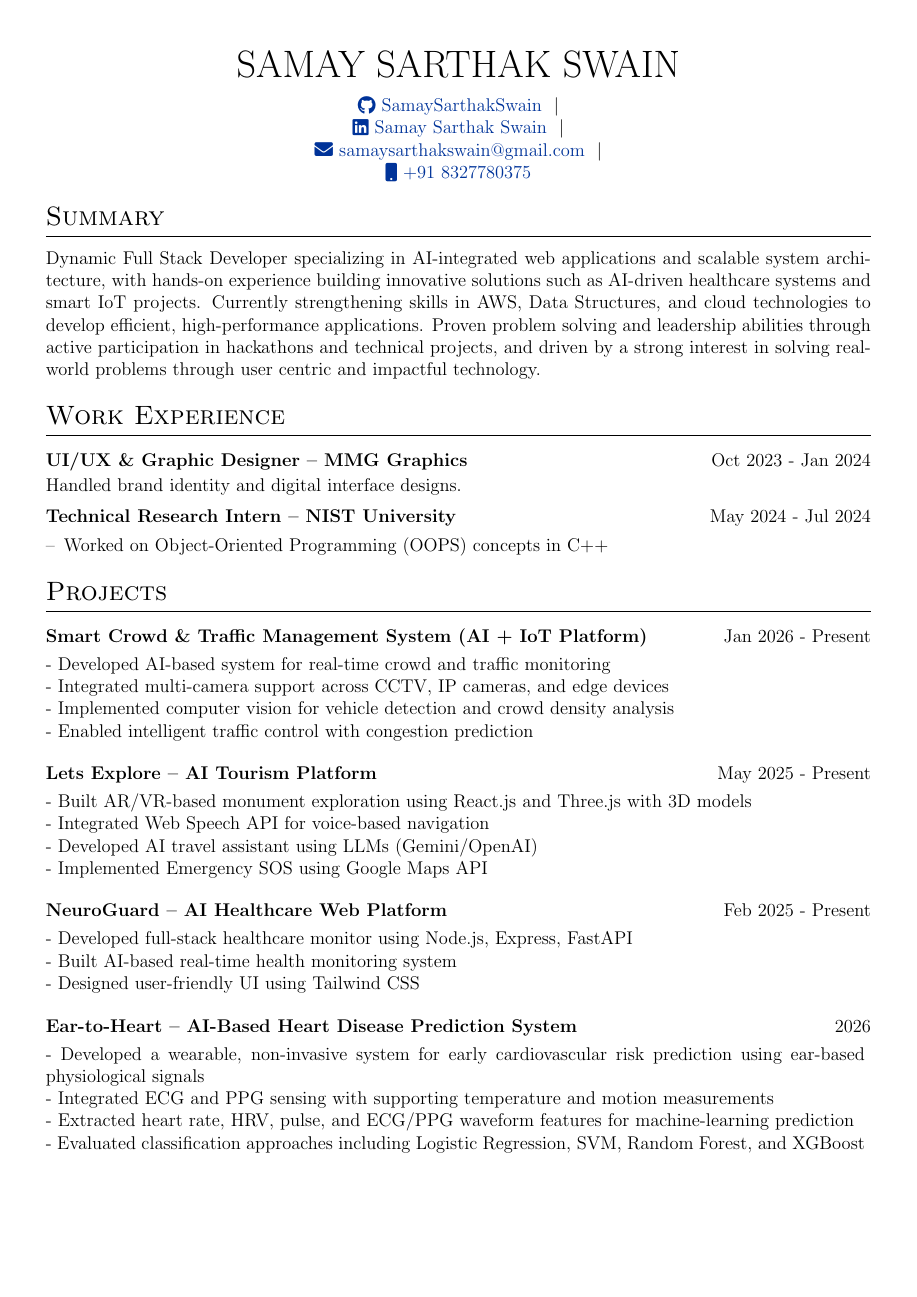
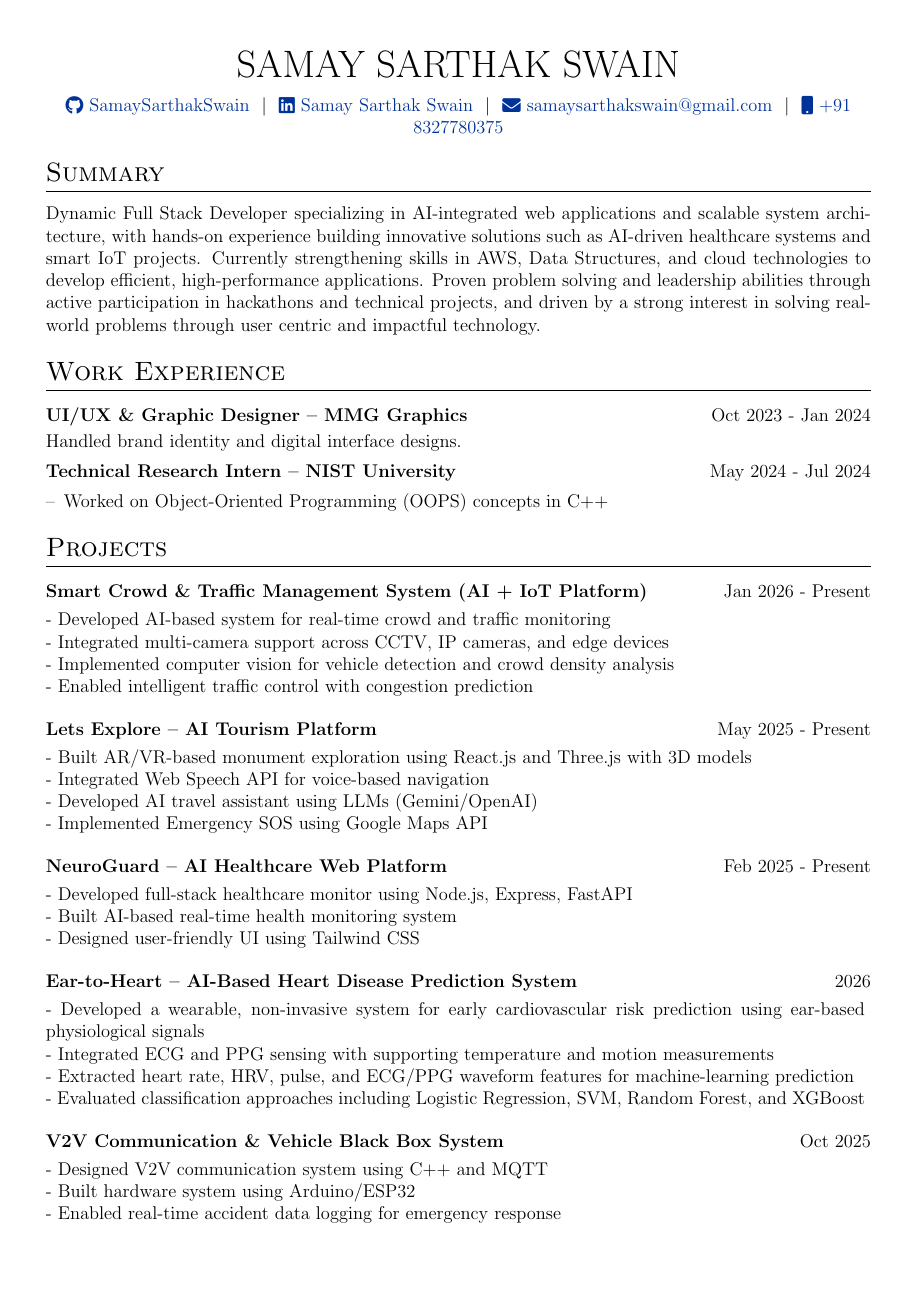
Before and after one commit to SamaySarthakSwain/New-2-CV-By-modyfing-cv.tex-file-, a LaTeX CV (cv.tex): page 1 of 3 before the commit and page 1 of 2 after it. Compiled offline with pdfLaTeX.

Commit message:
Update contact info formatting and page break

```diff
--- a/cv.tex
+++ b/cv.tex
@@ -134,10 +134,10 @@
 \begin{tabularx}{\linewidth}{@{} C @{}}
 \Huge{SAMAY SARTHAK SWAIN} \\[7.5pt]
 
-\href{https://github.com/SamaySarthakSwain}{\raisebox{-0.05\height}\faGithub\ SamaySarthakSwain} \ $|$ \\
-\href{https://www.linkedin.com/in/samay-sarthak-swain-b9a277330}{\raisebox{-0.05\height}\faLinkedin\ Samay Sarthak Swain} \ $|$ \\
-\href{mailto:samaysarthakswain@gmail.com}{\raisebox{-0.05\height}\faEnvelope \ samaysarthakswain@gmail.com}     \ $|$ \\
-\href{tel:+918327780375}{\raisebox{-0.05\height}\faMobile \ +91 8327780375} \\
+\href{https://github.com/SamaySarthakSwain}{\raisebox{-0.05\height}\faGithub\ SamaySarthakSwain} \ $|$ \
+\href{https://www.linkedin.com/in/samay-sarthak-swain-b9a277330}{\raisebox{-0.05\height}\faLinkedin\ Samay Sarthak Swain} \ $|$ \
+\href{mailto:samaysarthakswain@gmail.com}{\raisebox{-0.05\height}\faEnvelope\ samaysarthakswain@gmail.com} \ $|$ \
+\href{tel:+918327780375}{\raisebox{-0.05\height}\faMobile\ +91 8327780375} \\
 
 \end{tabularx}
 
```
Also changed, not shown: cv.pdf, cv.tex (2 more changed lines).
